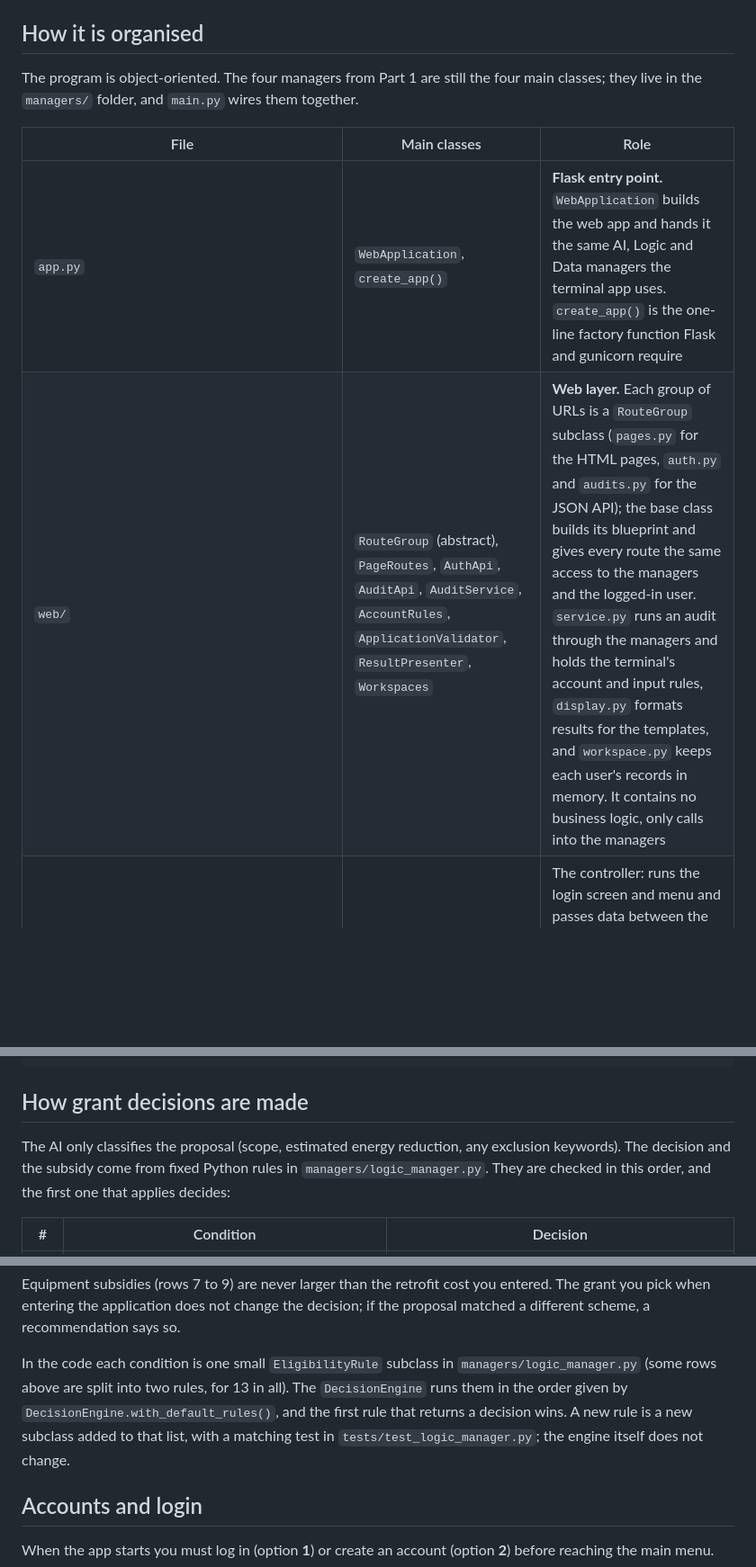
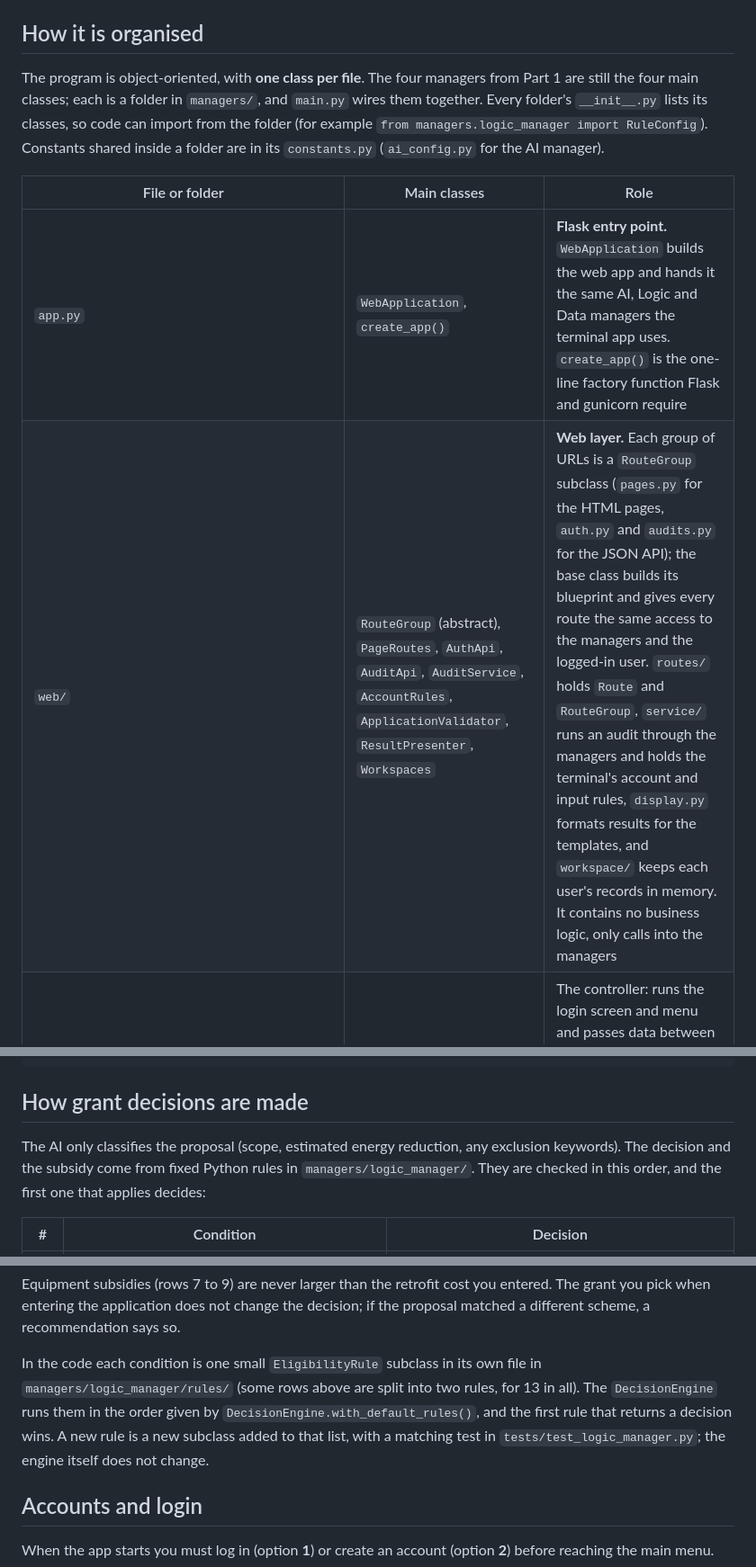
Before and after one commit to SYnthestic/INF1103_ProjectGrpWork, a Markdown page: README.md, 3 parts joined by grey strips. Shown at 90% size. Rendered like a GitHub page; blank space fills up the shorter version.

```diff
--- a/README.md
+++ b/README.md
@@ -4,11 +4,11 @@ A grant-eligibility auditor that takes an SME's details and a free-text upgrade
 
 ## How it is organised
 
-The program is object-oriented. The four managers from Part 1 are still the four main classes; they live in the `managers/` folder, and `main.py` wires them together.
+The program is object-oriented, with **one class per file**. The four managers from Part 1 are still the four main classes; each is a folder in `managers/`, and `main.py` wires them together. Every folder's `__init__.py` lists its classes, so code can import from the folder (for example `from managers.logic_manager import RuleConfig`). Constants shared inside a folder are in its `constants.py` (`ai_config.py` for the AI manager).
 
-| File | Main classes | Role |
+| File or folder | Main classes | Role |
 |---|---|---|
 | `app.py` | `WebApplication`, `create_app()` | **Flask entry point.** `WebApplication` builds the web app and hands it the same AI, Logic and Data managers the terminal app uses. `create_app()` is the one-line factory function Flask and gunicorn require |
-| `web/` | `RouteGroup` (abstract), `PageRoutes`, `AuthApi`, `AuditApi`, `AuditService`, `AccountRules`, `ApplicationValidator`, `ResultPresenter`, `Workspaces` | **Web layer.** Each group of URLs is a `RouteGroup` subclass (`pages.py` for the HTML pages, `auth.py` and `audits.py` for the JSON API); the base class builds its blueprint and gives every route the same access to the managers and the logged-in user. `service.py` runs an audit through the managers and holds the terminal's account and input rules, `display.py` formats results for the templates, and `workspace.py` keeps each user's records in memory. It contains no business logic, only calls into the managers |
+| `web/` | `RouteGroup` (abstract), `PageRoutes`, `AuthApi`, `AuditApi`, `AuditService`, `AccountRules`, `ApplicationValidator`, `ResultPresenter`, `Workspaces` | **Web layer.** Each group of URLs is a `RouteGroup` subclass (`pages.py` for the HTML pages, `auth.py` and `audits.py` for the JSON API); the base class builds its blueprint and gives every route the same access to the managers and the logged-in user. `routes/` holds `Route` and `RouteGroup`, `service/` runs an audit through the managers and holds the terminal's account and input rules, `display.py` formats results for the templates, and `workspace/` keeps each user's records in memory. It contains no business logic, only calls into the managers |
 | `main.py` | `Application` | The controller: runs the login screen and menu and passes data between the managers. The only file that knows about all four. Managers are handed to it, so tests can pass in doubles |
 | `session.py` | `Session` | What one logged-in user is working on (records in memory, the current file name, whether there are unsaved changes). Created at login and discarded at logout |
@@ -264,7 +264,7 @@ Invoke-RestMethod -Method Post -Uri http://127.0.0.1:5000/api/register -ContentT
 
 ## How grant decisions are made
 
-The AI only classifies the proposal (scope, estimated energy reduction, any exclusion keywords). The decision and the subsidy come from fixed Python rules in `managers/logic_manager.py`. They are checked in this order, and the first one that applies decides:
+The AI only classifies the proposal (scope, estimated energy reduction, any exclusion keywords). The decision and the subsidy come from fixed Python rules in `managers/logic_manager/`. They are checked in this order, and the first one that applies decides:
 
 | # | Condition | Decision |
 |---|---|---|
@@ -284,7 +284,7 @@ The percentages and the 350-tonne limit above are the defaults. An administrator
 
 Equipment subsidies (rows 7 to 9) are never larger than the retrofit cost you entered. The grant you pick when entering the application does not change the decision; if the proposal matched a different scheme, a recommendation says so.
 
-In the code each condition is one small `EligibilityRule` subclass in `managers/logic_manager.py` (some rows above are split into two rules, for 13 in all). The `DecisionEngine` runs them in the order given by `DecisionEngine.with_default_rules()`, and the first rule that returns a decision wins. A new rule is a new subclass added to that list, with a matching test in `tests/test_logic_manager.py`; the engine itself does not change.
+In the code each condition is one small `EligibilityRule` subclass in its own file in `managers/logic_manager/rules/` (some rows above are split into two rules, for 13 in all). The `DecisionEngine` runs them in the order given by `DecisionEngine.with_default_rules()`, and the first rule that returns a decision wins. A new rule is a new subclass added to that list, with a matching test in `tests/test_logic_manager.py`; the engine itself does not change.
 
 ## Accounts and login
 
```
Also changed, not shown: other parts of README.md (+8 -8 lines).
